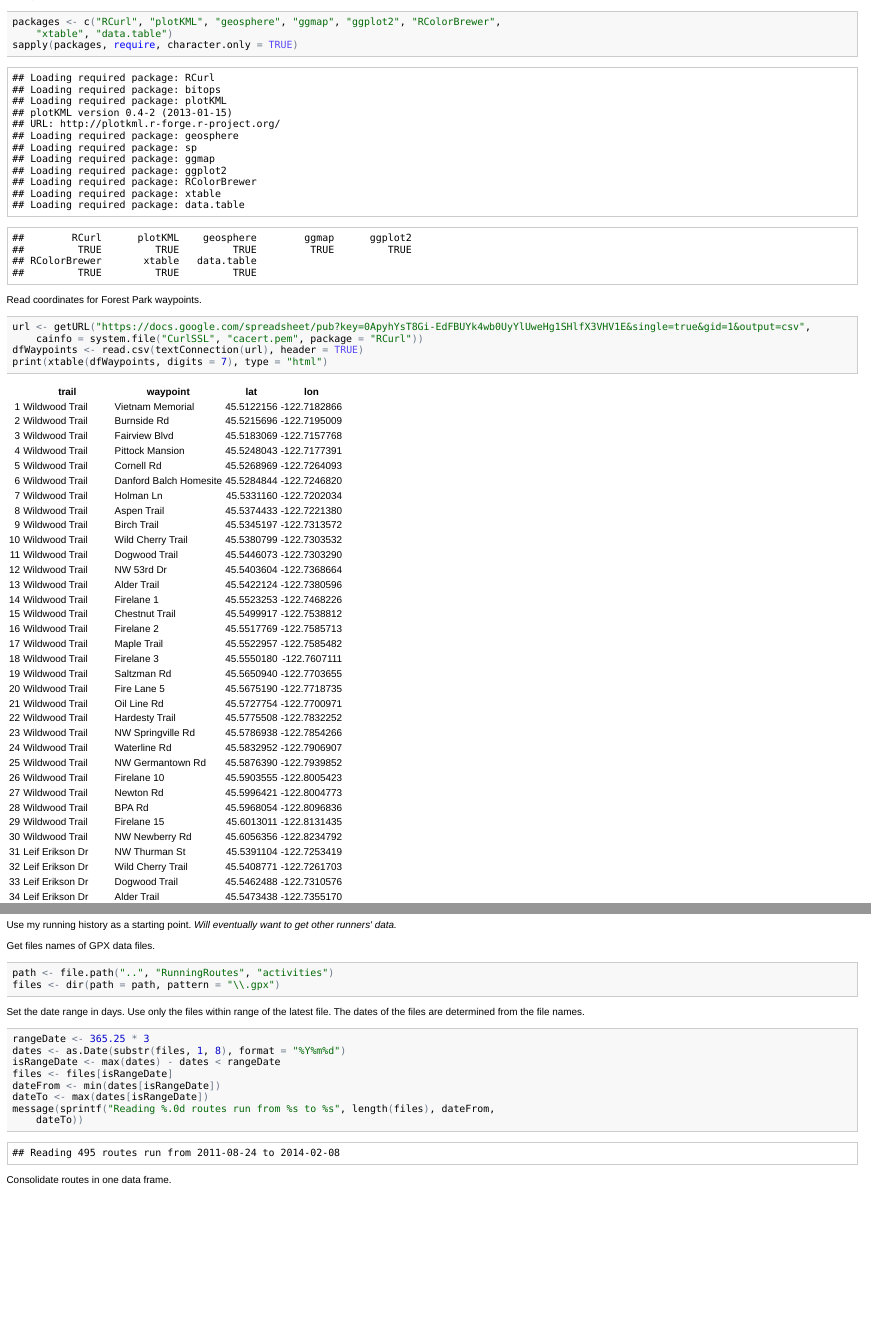
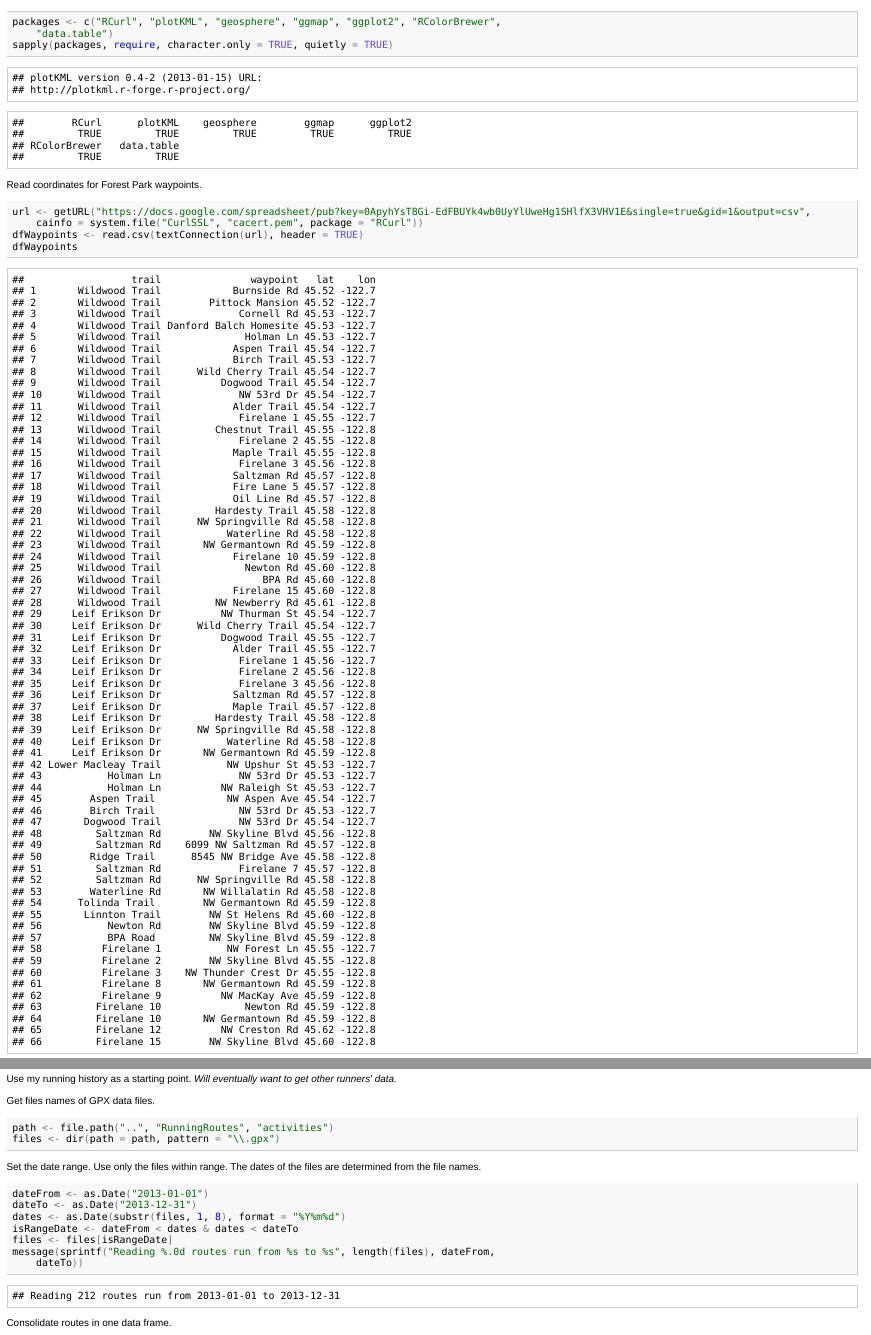
Before and after one commit to benjamin-chan/ForestParkTrailRuns, an R Markdown document (ForestParkTrailRuns.Rmd): the page in a window 1100 px wide, from 130 px down, and a second part further down, joined at a grey line. The pictures show the output file ForestParkTrailRuns.html that the author committed with the source, opened offline.

Commit message:
Set an absolute date range instead of a relative date range

````diff
--- a/ForestParkTrailRuns.Rmd
+++ b/ForestParkTrailRuns.Rmd
@@ -7,16 +7,16 @@ Last updated `r paste(Sys.time())` using `r R.version$version.string`.
 
 Load packages.
 ```{r}
-packages <- c("RCurl", "plotKML", "geosphere", "ggmap", "ggplot2", "RColorBrewer", "xtable", "data.table")
-sapply(packages, require, character.only=TRUE)
+packages <- c("RCurl", "plotKML", "geosphere", "ggmap", "ggplot2", "RColorBrewer", "data.table")
+sapply(packages, require, character.only=TRUE, quietly=TRUE)
 ```
 
 
 Read coordinates for Forest Park waypoints.
-```{r, results='asis'}
+```{r}
 url <- getURL("https://docs.google.com/spreadsheet/pub?key=0ApyhYsT8Gi-EdFBUYk4wb0UyYlUweHg1SHlfX3VHV1E&single=true&gid=1&output=csv", cainfo = system.file("CurlSSL", "cacert.pem", package = "RCurl"))
 dfWaypoints <- read.csv(textConnection(url), header=TRUE)
-print(xtable(dfWaypoints, digits=7), type="html")
+dfWaypoints
 ```
 
 Find the geographic mean of the waypoints. Use the geographic mean as a center point for grabbing the map.
@@ -42,14 +42,13 @@ Get files names of GPX data files.
 path <- file.path("..", "RunningRoutes", "activities")
 files <- dir(path=path, pattern = "\\.gpx")
 ```
-Set the date range in days. Use only the files within range of the latest file. The dates of the files are determined from the file names.
+Set the date range. Use only the files within range. The dates of the files are determined from the file names.
 ```{r}
-rangeDate <- 365.25 * 3
+dateFrom <- as.Date("2013-01-01")
+dateTo <- as.Date("2013-12-31")
 dates <- as.Date(substr(files, 1, 8), format="%Y%m%d")
-isRangeDate <- max(dates) - dates < rangeDate
+isRangeDate <- dateFrom < dates & dates < dateTo
 files <- files[isRangeDate]
-dateFrom <- min(dates[isRangeDate])
-dateTo   <- max(dates[isRangeDate])
 message(sprintf("Reading %.0d routes run from %s to %s", length(files), dateFrom, dateTo))
 ```
 Consolidate routes in one data frame.
````
Also changed, not shown: ForestParkTrailRuns.html, ForestParkTrailRuns.md (added), figure/mapForestParkBare.png, figure/mapForestParkWaypoints.png, ForestParkTrailRuns.Rmd (2 more changed lines).
